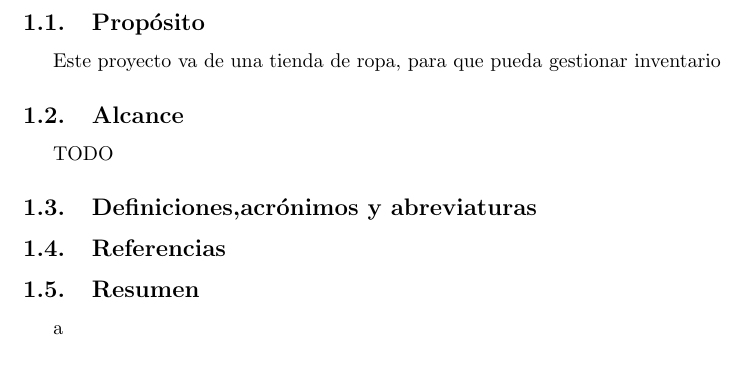
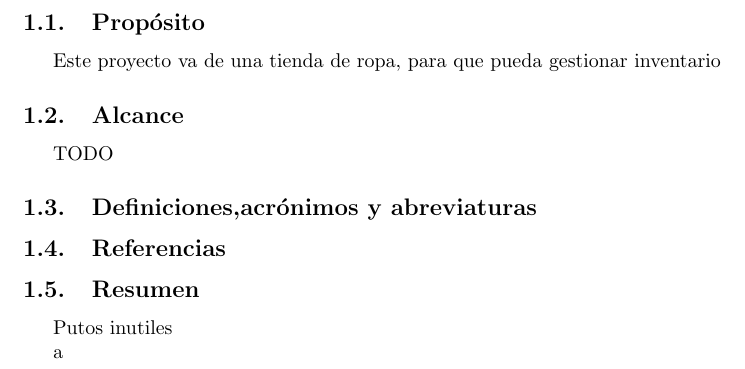
Before and after one commit to ALK222/IS1, a LaTeX document (main.tex, which reads tex_files/introduccion.tex): part of page 4 of 7, cut so that both start at the same text. Compiled offline with pdfLaTeX.

Commit message:
Coso
Maximo
Hail hitler

```diff
--- a/tex_files/introduccion.tex
+++ b/tex_files/introduccion.tex
@@ -6,6 +6,7 @@ TODO
 \subsection{Definiciones,acrónimos y abreviaturas}
 \subsection{Referencias}
 \subsection{Resumen}
+Putos inutiles
 
 
 
```
